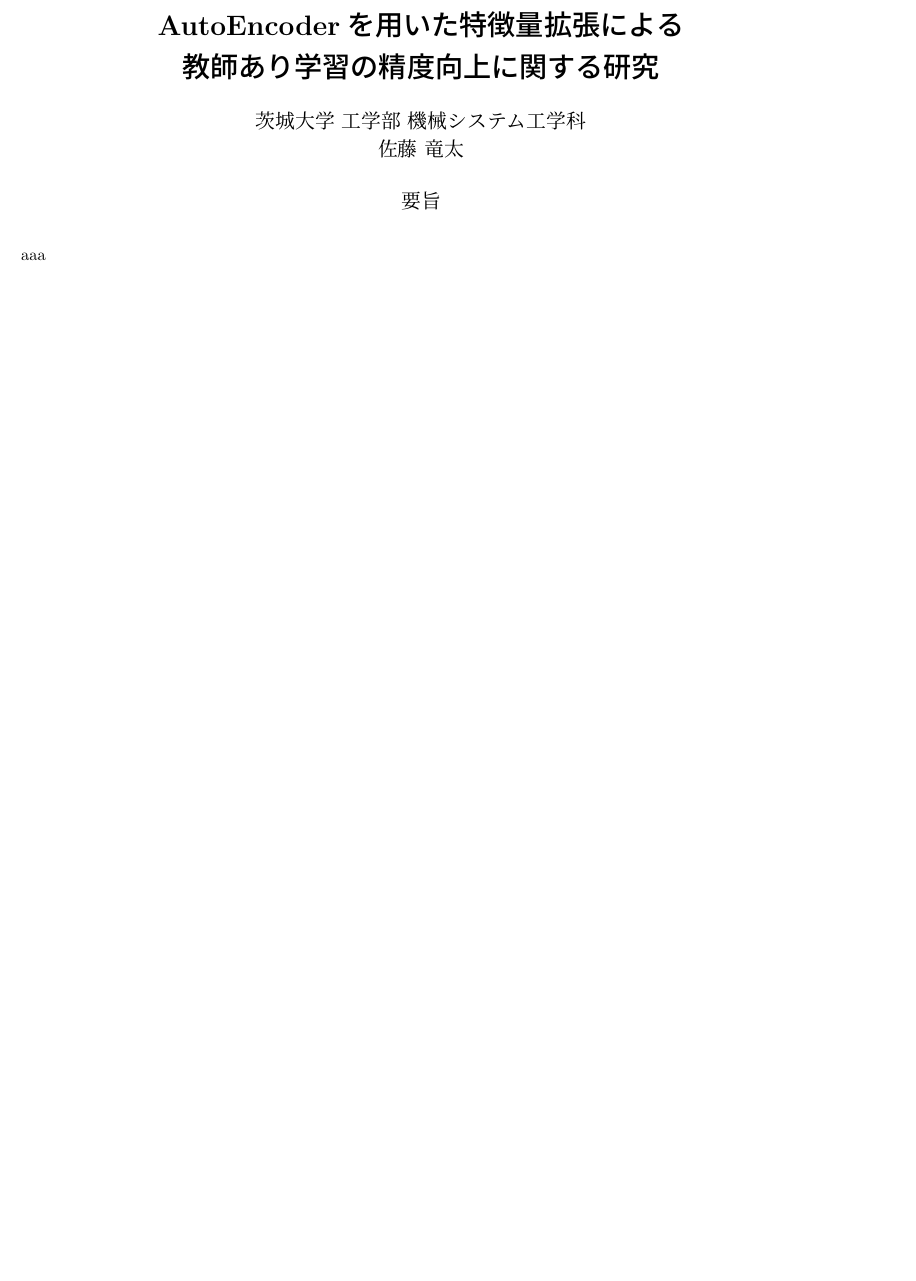
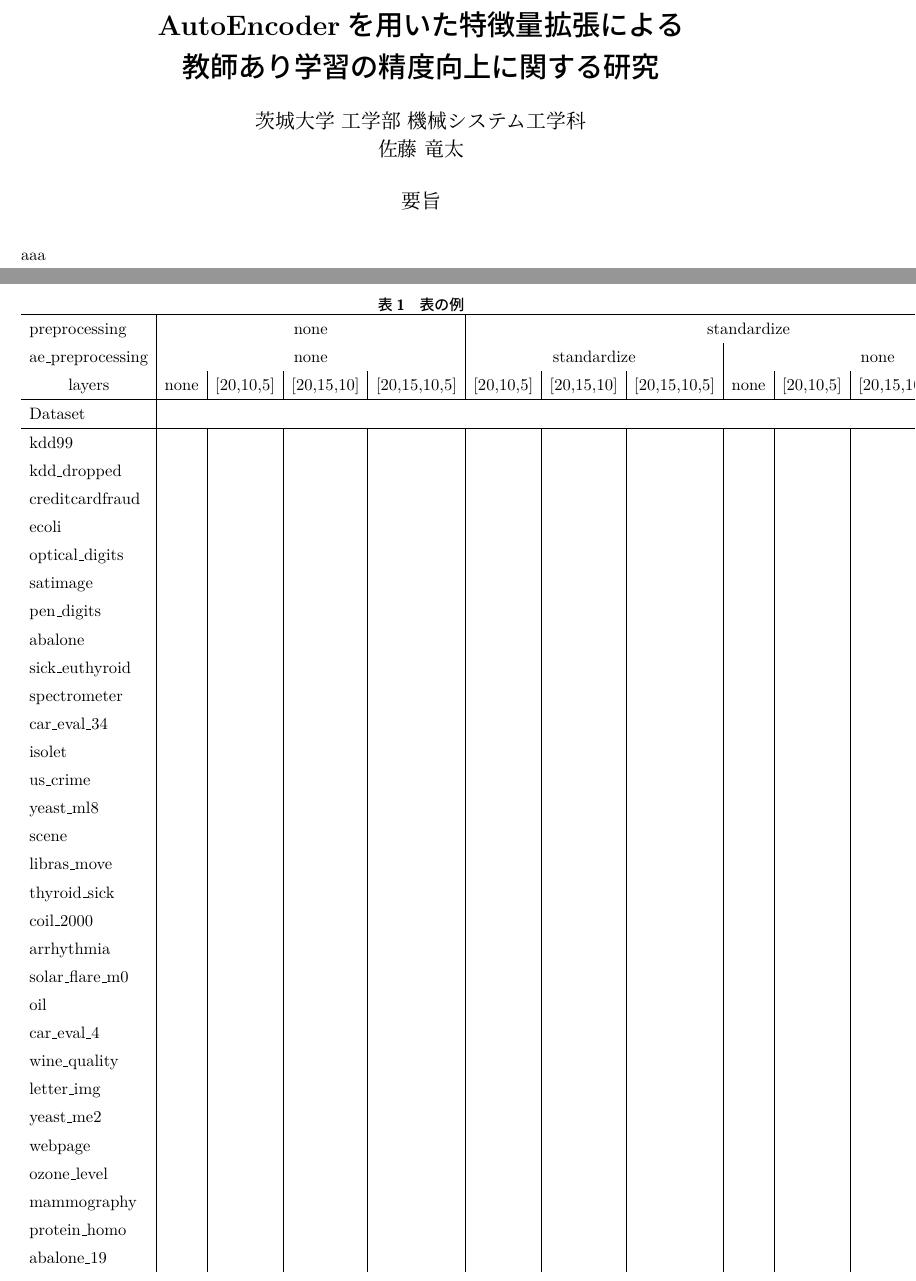
Before and after one commit to RyutaSato/ml-study-archive-rsato, a LaTeX thesis (thesis/main.tex, which reads thesis/contents/abstract.tex): part of page 2 of 21 before the commit and two parts of pages 2 and 3 of 22 after it, the two joined at a grey line, cut so that both start at the same text, the shorter picture padded with empty space. Compiled offline with pLaTeX and dvipdfmx.

Commit message:
:book: 卒論の進捗を反映

```diff
--- a/thesis/contents/abstract.tex
+++ b/thesis/contents/abstract.tex
@@ -12,4 +12,74 @@
 \end{center}
 aaa
 
+\begin{table}[hbtb]
+    \caption{表の例}
+    \label{tab:example}
+    \centering
+    \begin{tabular}{l|*{18}{c|}}
+
+        \hline
+
+        preprocessing&
+        \multicolumn{4}{|c|}{none} &
+
+        \multicolumn{7}{c|}{standardize} &
+
+        \multicolumn{7}{c}{normalize} \\
+
+        ae\_preprocessing&
+        \multicolumn{4}{|c|}{none} &
+
+        \multicolumn{3}{c|}{standardize} &
+        \multicolumn{4}{c|}{none} &
+
+        \multicolumn{3}{c|}{normalize} &
+        \multicolumn{4}{c}{none} \\
+        \multicolumn{1}{c|}{layers}&
+        none&[20,10,5]&[20,15,10]&[20,15,10,5]&
+        [20,10,5]&[20,15,10]&[20,15,10,5]&
+        none&[20,10,5]&[20,15,10]&[20,15,10,5]&
+        [20,10,5]&[20,15,10]&[20,15,10,5]&
+        none&[20,10,5]&[20,15,10]&[20,15,10,5]\\
+
+        \hline
+        Dataset &
+        \multicolumn{18}{c}{} \\
+        \hline
+
+        kdd99 &&&&&&&&&&&&&&&&&& \\
+        kdd\_dropped &&&&&&&&&&&&&&&&&& \\
+        creditcardfraud &&&&&&&&&&&&&&&&&& \\
+        ecoli &&&&&&&&&&&&&&&&&& \\
+        optical\_digits &&&&&&&&&&&&&&&&&& \\
+        satimage &&&&&&&&&&&&&&&&&& \\
+        pen\_digits &&&&&&&&&&&&&&&&&& \\
+        abalone &&&&&&&&&&&&&&&&&& \\
+        sick\_euthyroid &&&&&&&&&&&&&&&&&& \\
+        spectrometer &&&&&&&&&&&&&&&&&& \\
+        car\_eval\_34 &&&&&&&&&&&&&&&&&& \\
+        isolet &&&&&&&&&&&&&&&&&& \\
+        us\_crime &&&&&&&&&&&&&&&&&& \\
+        yeast\_ml8 &&&&&&&&&&&&&&&&&& \\
+        scene &&&&&&&&&&&&&&&&&& \\
+        libras\_move &&&&&&&&&&&&&&&&&& \\
+        thyroid\_sick &&&&&&&&&&&&&&&&&& \\
+        coil\_2000 &&&&&&&&&&&&&&&&&& \\
+        arrhythmia &&&&&&&&&&&&&&&&&& \\
+        solar\_flare\_m0 &&&&&&&&&&&&&&&&&& \\
+        oil &&&&&&&&&&&&&&&&&& \\
+        car\_eval\_4 &&&&&&&&&&&&&&&&&& \\
+        wine\_quality &&&&&&&&&&&&&&&&&& \\
+        letter\_img &&&&&&&&&&&&&&&&&& \\
+        yeast\_me2 &&&&&&&&&&&&&&&&&& \\
+        webpage &&&&&&&&&&&&&&&&&& \\
+        ozone\_level &&&&&&&&&&&&&&&&&& \\
+        mammography &&&&&&&&&&&&&&&&&& \\
+        protein\_homo &&&&&&&&&&&&&&&&&& \\
+        abalone\_19 &&&&&&&&&&&&&&&&&& \\
+
+    \end{tabular}
+
+\end{table}
+
 \newpage
```
